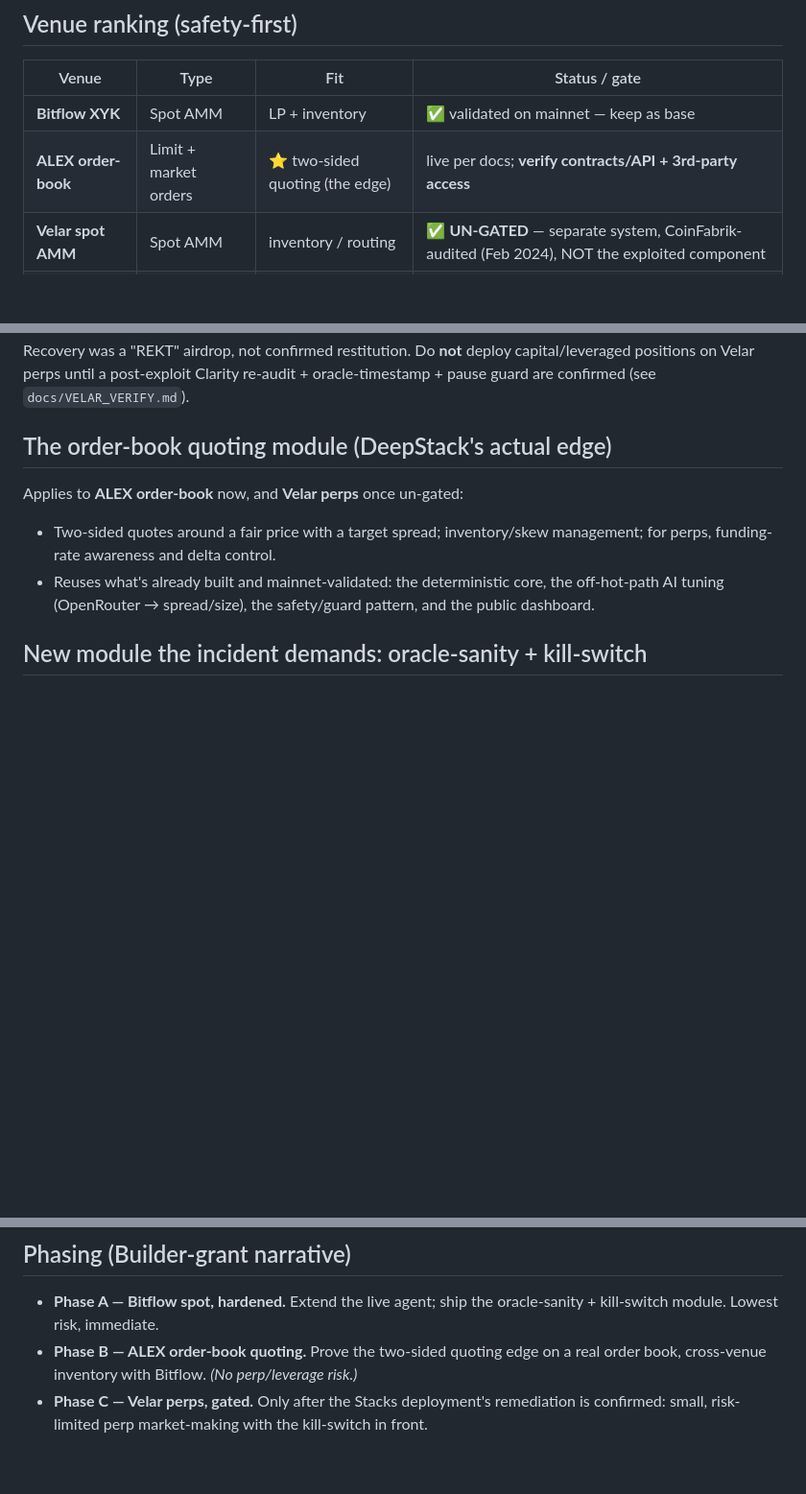
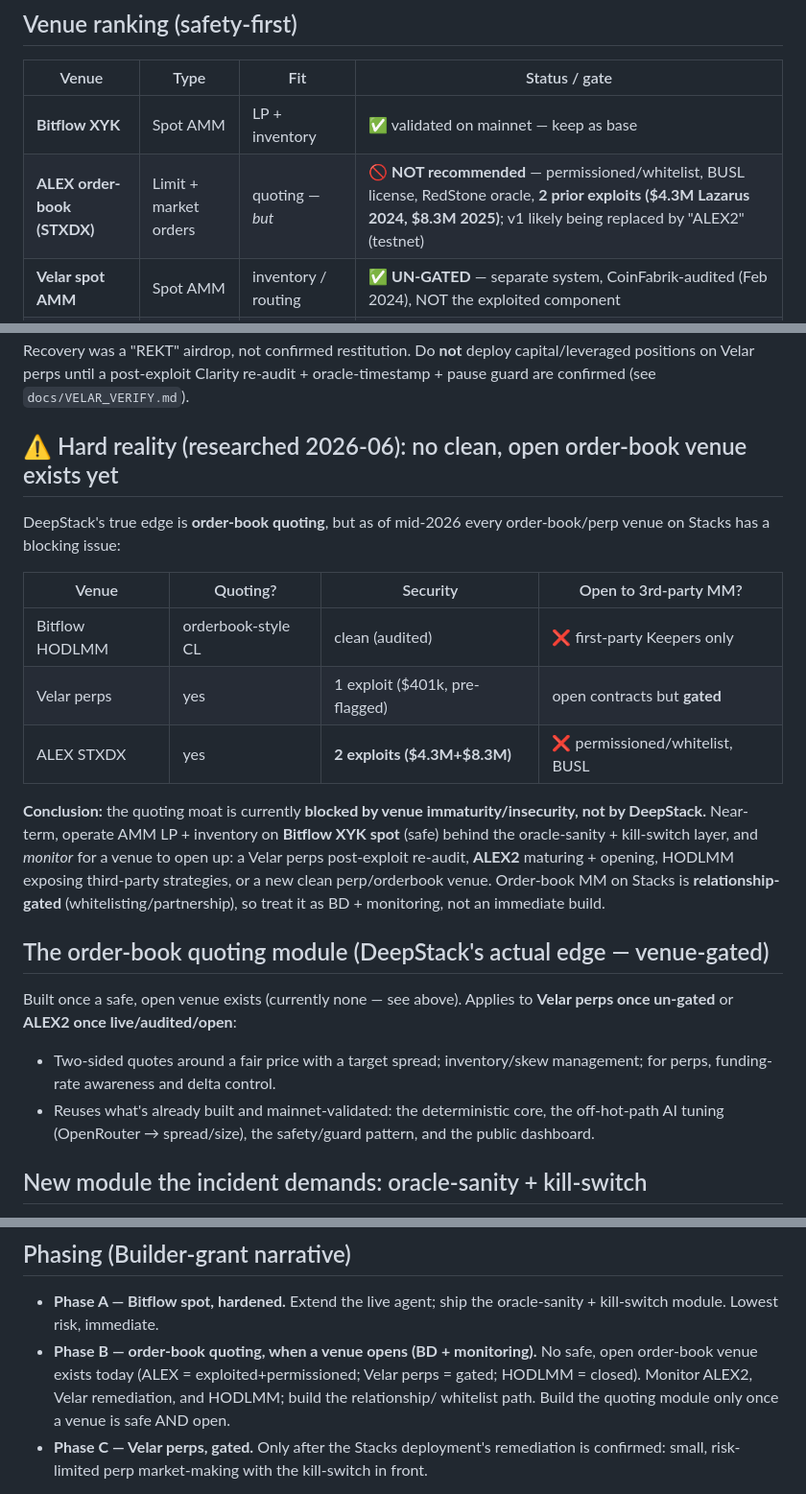
Before and after one commit to mattglory/deepstack, a Markdown page: docs/VENUE_PLAN.md, 3 parts joined by grey strips. Shown at 96% size. GitHub-like rendering; blank space fills up the shorter version.

Commit message:
Venue research: ALEX order-book NOT recommended; no clean open quoting venue yet
ALEX STXDX = permissioned/whitelist + BUSL + RedStone oracle + TWO prior exploits
($4.3M Lazarus 2024, $8.3M 2025); v1 likely superseded by ALEX2 (testnet). So as
of mid-2026 NO clean, open order-book/perp venue exists on Stacks (HODLMM closed,
Velar gated, ALEX worse). Order-book moat is venue-gated by ecosystem maturity =
BD + monitoring, not an immediate build. Near-term: Bitflow XYK spot behind the
kill-switch.

Co-Authored-By: Claude Opus 4.8 <noreply@anthropic.com>

```diff
--- a/docs/VENUE_PLAN.md
+++ b/docs/VENUE_PLAN.md
@@ -17,7 +17,7 @@ kill-switch.
 | Venue | Type | Fit | Status / gate |
 |---|---|---|---|
 | **Bitflow XYK** | Spot AMM | LP + inventory | ✅ validated on mainnet — keep as base |
-| **ALEX order-book** | Limit + market orders | ⭐ two-sided quoting (the edge) | live per docs; **verify contracts/API + 3rd-party access** |
+| **ALEX order-book (STXDX)** | Limit + market orders | quoting — *but* | 🚫 **NOT recommended** — permissioned/whitelist, BUSL license, RedStone oracle, **2 prior exploits ($4.3M Lazarus 2024, $8.3M 2025)**; v1 likely being replaced by "ALEX2" (testnet) |
 | **Velar spot AMM** | Spot AMM | inventory / routing | ✅ **UN-GATED** — separate system, CoinFabrik-audited (Feb 2024), NOT the exploited component |
 | **Arkadiko AMM** | Spot AMM | inventory / routing | usable spot |
 | **Velar PerpDEX** | Perps | ⭐ quoting — *but* | 🚫 **GATED** — see incident below |
@@ -39,9 +39,28 @@ Clarity re-audit exists.** Recovery was a "REKT" airdrop, not confirmed restitut
 **not** deploy capital/leveraged positions on Velar perps until a post-exploit Clarity
 re-audit + oracle-timestamp + pause guard are confirmed (see `docs/VELAR_VERIFY.md`).
 
-## The order-book quoting module (DeepStack's actual edge)
+## ⚠️ Hard reality (researched 2026-06): no clean, open order-book venue exists yet
 
-Applies to **ALEX order-book** now, and **Velar perps** once un-gated:
+DeepStack's true edge is **order-book quoting**, but as of mid-2026 every order-book/perp
+venue on Stacks has a blocking issue:
+
+| Venue | Quoting? | Security | Open to 3rd-party MM? |
+|---|---|---|---|
+| Bitflow HODLMM | orderbook-style CL | clean (audited) | ❌ first-party Keepers only |
+| Velar perps | yes | 1 exploit ($401k, pre-flagged) | open contracts but **gated** |
+| ALEX STXDX | yes | **2 exploits ($4.3M+$8.3M)** | ❌ permissioned/whitelist, BUSL |
+
+**Conclusion:** the quoting moat is currently **blocked by venue immaturity/insecurity, not
+by DeepStack.** Near-term, operate AMM LP + inventory on **Bitflow XYK spot** (safe) behind
+the oracle-sanity + kill-switch layer, and *monitor* for a venue to open up: a Velar perps
+post-exploit re-audit, **ALEX2** maturing + opening, HODLMM exposing third-party strategies,
+or a new clean perp/orderbook venue. Order-book MM on Stacks is **relationship-gated**
+(whitelisting/partnership), so treat it as BD + monitoring, not an immediate build.
+
+## The order-book quoting module (DeepStack's actual edge — venue-gated)
+
+Built once a safe, open venue exists (currently none — see above). Applies to **Velar
+perps once un-gated** or **ALEX2 once live/audited/open**:
 
 - Two-sided quotes around a fair price with a target spread; inventory/skew management;
   for perps, funding-rate awareness and delta control.
@@ -72,8 +91,10 @@ daily-loss cap) and runs paper/observe until risk controls are proven.
 
 - **Phase A — Bitflow spot, hardened.** Extend the live agent; ship the oracle-sanity +
   kill-switch module. Lowest risk, immediate.
-- **Phase B — ALEX order-book quoting.** Prove the two-sided quoting edge on a real
-  order book, cross-venue inventory with Bitflow. *(No perp/leverage risk.)*
+- **Phase B — order-book quoting, when a venue opens (BD + monitoring).** No safe, open
+  order-book venue exists today (ALEX = exploited+permissioned; Velar perps = gated;
+  HODLMM = closed). Monitor ALEX2, Velar remediation, and HODLMM; build the relationship/
+  whitelist path. Build the quoting module only once a venue is safe AND open.
 - **Phase C — Velar perps, gated.** Only after the Stacks deployment's remediation is
   confirmed: small, risk-limited perp market-making with the kill-switch in front.
 
```
